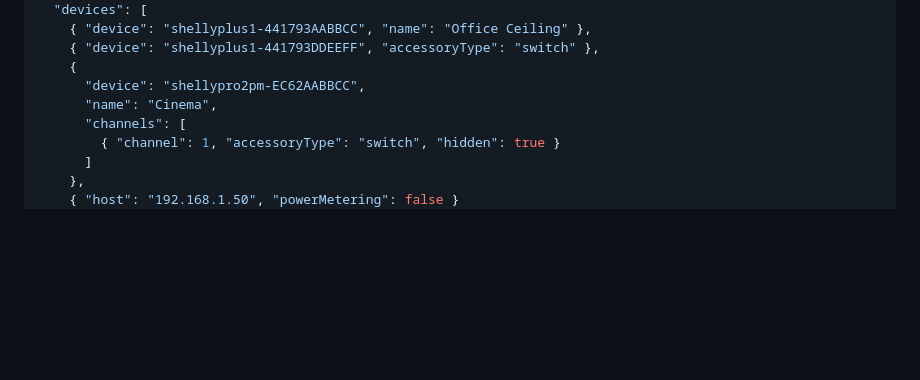
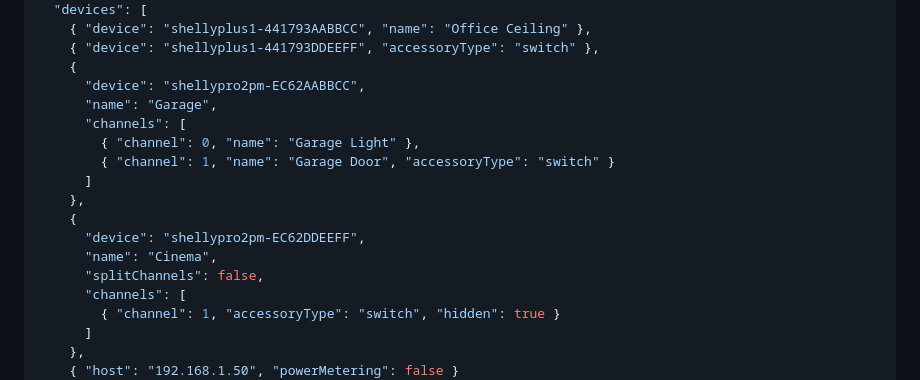
Before and after one commit to keremerkan/homebridge-shelly-matter, a Markdown page: README.md, the part around the change. Rendered like a GitHub page; blank space fills up the shorter version.

Commit message:
README: config example shows split-default channel names and the grouped opt-out

```diff
--- a/README.md
+++ b/README.md
@@ -91,7 +91,16 @@ Most configuration happens in the plugin settings UI: discovered devices appear
     { "device": "shellyplus1-441793DDEEFF", "accessoryType": "switch" },
     {
       "device": "shellypro2pm-EC62AABBCC",
+      "name": "Garage",
+      "channels": [
+        { "channel": 0, "name": "Garage Light" },
+        { "channel": 1, "name": "Garage Door", "accessoryType": "switch" }
+      ]
+    },
+    {
+      "device": "shellypro2pm-EC62DDEEFF",
       "name": "Cinema",
+      "splitChannels": false,
       "channels": [
         { "channel": 1, "accessoryType": "switch", "hidden": true }
       ]
```
